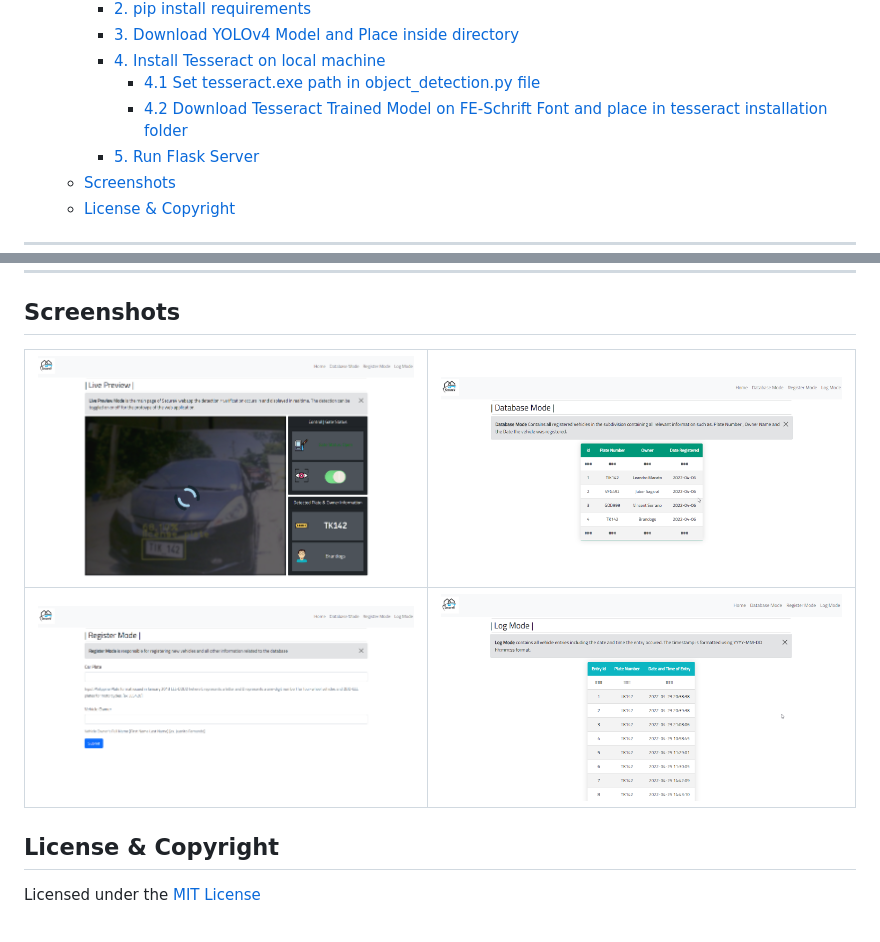
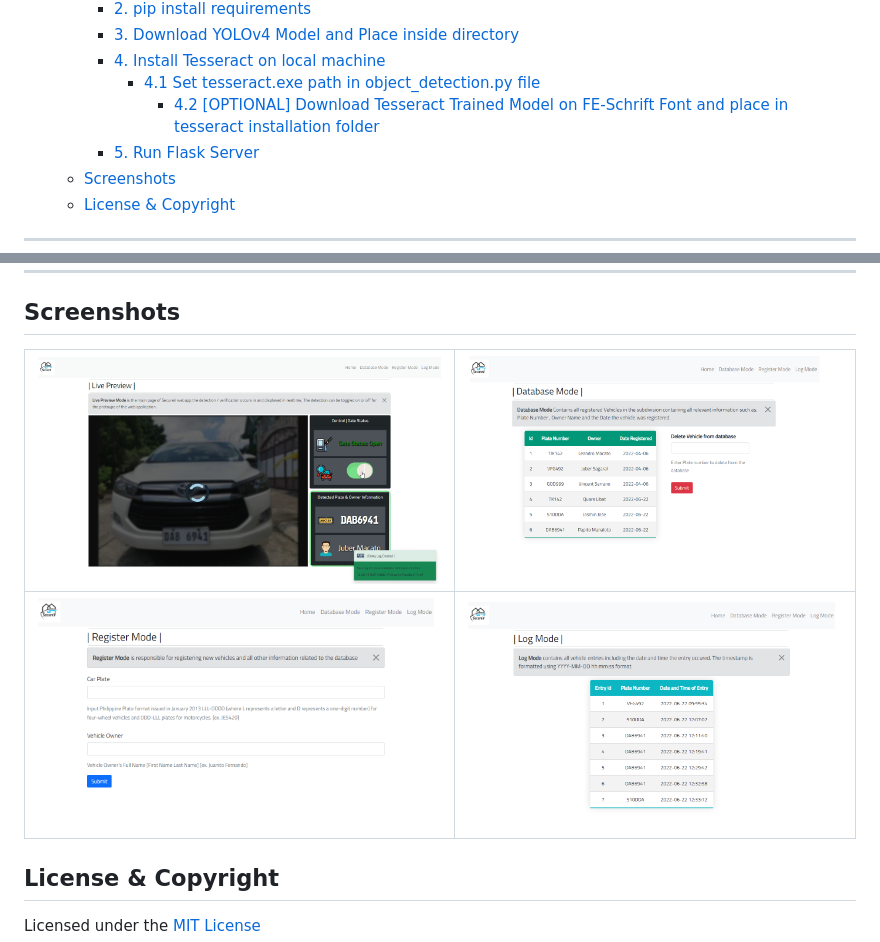
Before and after one commit to LeandroMartinMacato/SecureV-App, a Markdown page: README.md, 2 parts joined by grey strips. Rendered like a GitHub page; pictures changed too: docs/docs-database-page.png, docs/docs-live-page.png, docs/docs-log-page.png.

```diff
--- a/README.md
+++ b/README.md
@@ -14,7 +14,7 @@
     - [3. Download YOLOv4 Model and Place inside directory](#3-download-yolov4-model-and-place-inside-directory)
     - [4. Install Tesseract on local machine](#4-install-tesseract-on-local-machine)
       - [4.1 Set tesseract.exe path in object_detection.py file](#41-set-tesseractexe-path-in-object_detectionpy-file)
-      - [4.2 Download Tesseract Trained Model on FE-Schrift Font and place in tesseract installation folder](#42-download-tesseract-trained-model-on-fe-schrift-font-and-place-in-tesseract-installation-folder)
+        - [4.2 [OPTIONAL] Download Tesseract Trained Model on FE-Schrift Font and place in tesseract installation folder](#42-optional-download-tesseract-trained-model-on-fe-schrift-font-and-place-in-tesseract-installation-folder)
     - [5. Run Flask Server](#5-run-flask-server)
   - [Screenshots](#screenshots)
   - [License & Copyright](#license--copyright)
```
Also changed, not shown: other parts of README.md (+1 -1 lines).
